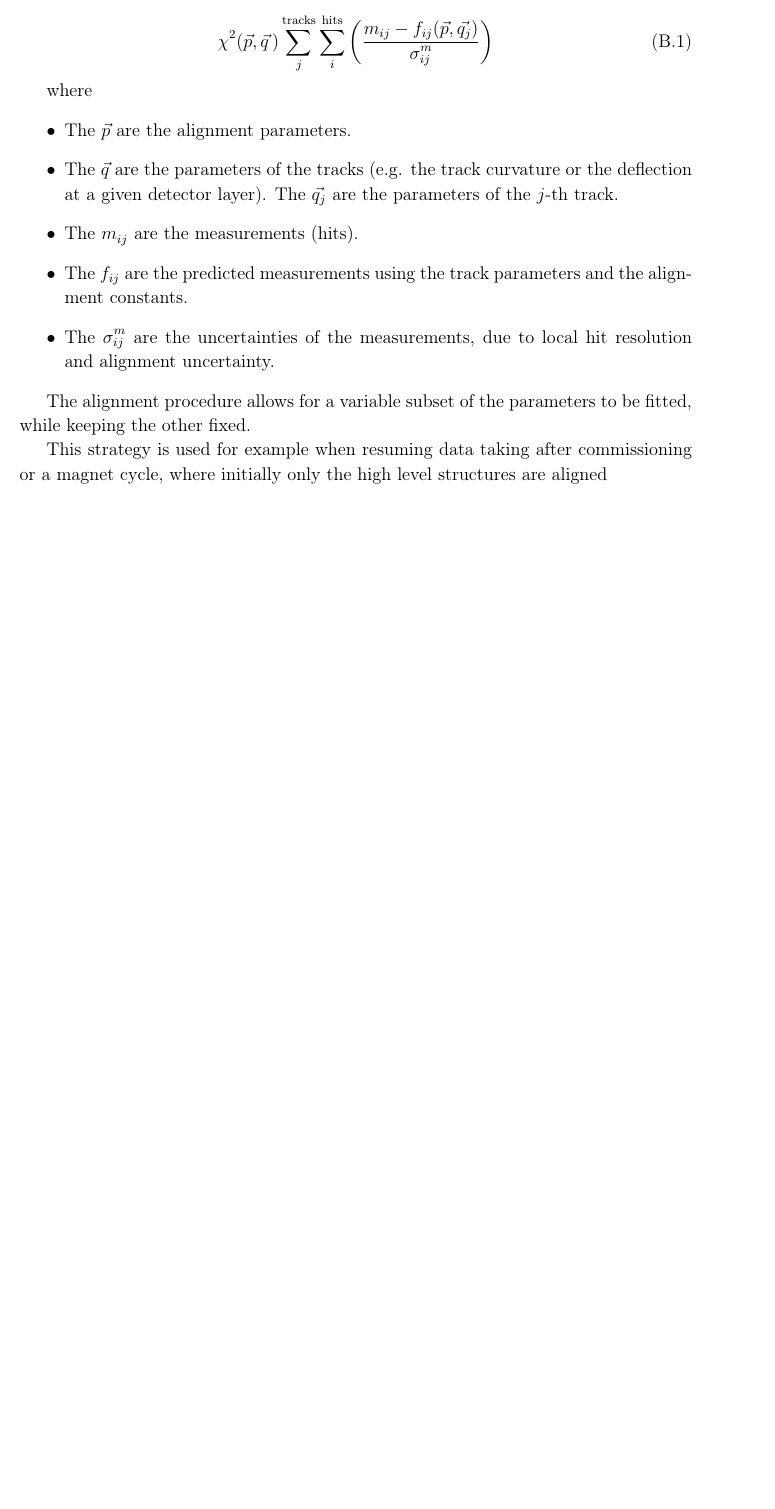
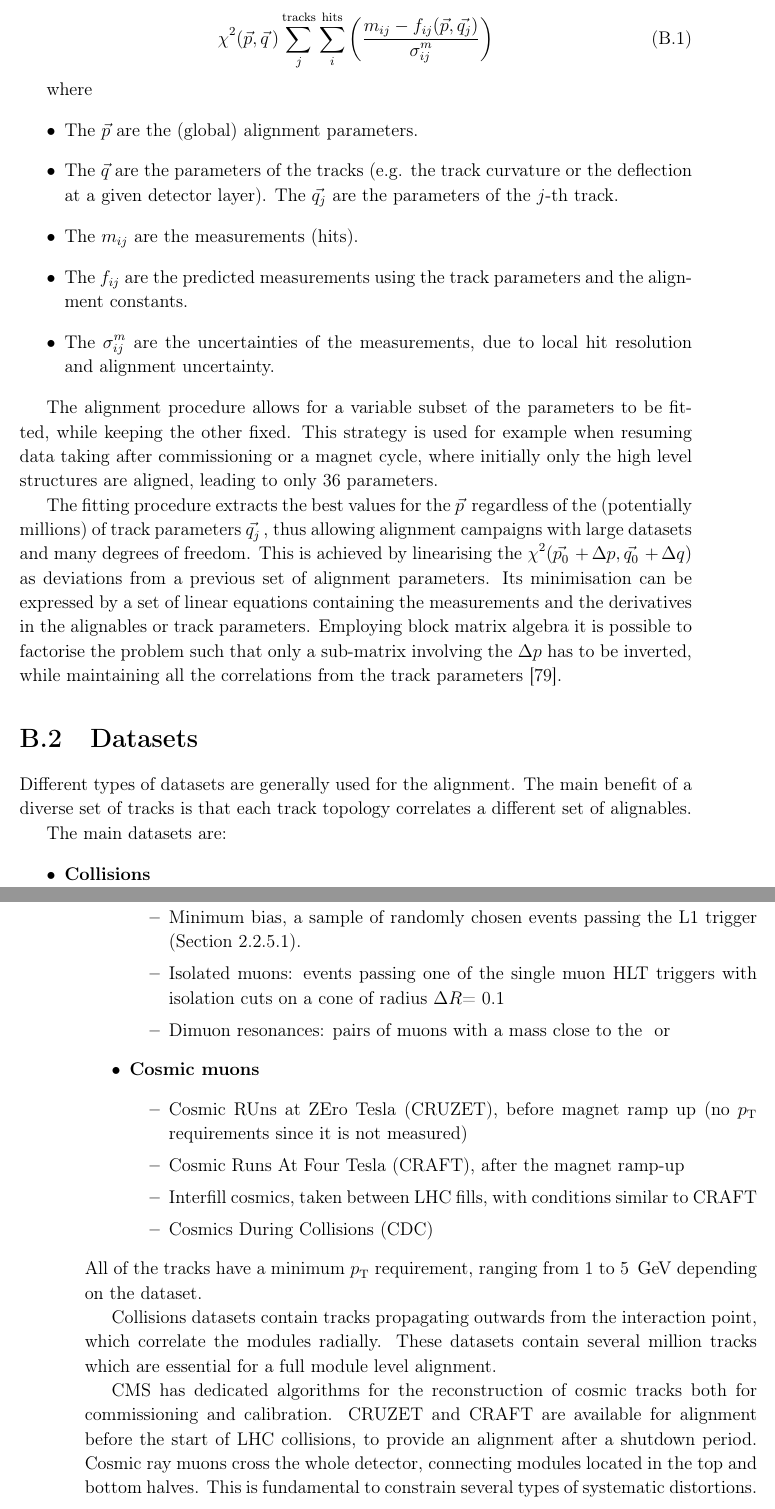
Before and after one commit to amecca/PhDThesis, a LaTeX thesis (thesis.tex, which reads body/alignment.tex): part of page 98 of 106 before the commit and two parts of pages 98 and 99 of 108 after it, the two joined at a grey line, cut so that both start at the same text, the shorter picture padded with empty space. Compiled offline with pdfLaTeX.

Commit message:
Work on alignment

```diff
--- a/body/alignment.tex
+++ b/body/alignment.tex
@@ -32,7 +33,7 @@ The track-based alignment consist in deriving the alignment parametes $\vec{p}$
 
 where
 \begin{itemize}
-  \item The $\vec{p}$ are the alignment parameters.
+  \item The $\vec{p}$ are the (global) alignment parameters.
   \item The $\vec{q}$ are the parameters of the tracks (e.g. the track curvature or the deflection at a given detector layer).
     The $\vec{q_j}$ are the parameters of the $j$-th track.
   \item The $m_{ij}$ are the measurements (hits).
@@ -41,6 +42,42 @@ where
 \end{itemize}
 
 The alignment procedure allows for a variable subset of the parameters to be fitted, while keeping the other fixed.
+This strategy is used for example when resuming data taking after commissioning or a magnet cycle, where initially only the high level structures are aligned,
+leading to only 36 parameters.
 
+The fitting procedure extracts the best values for the $\vec{p}\,$ regardless of the (potentially millions) of track parameters $\vec{q_j}\,$,
+thus allowing alignment campaigns with large datasets and many degrees of freedom.
+This is achieved by linearising the $\chi^2(\vec{p_0}\,+\Delta p, \vec{q_0}\,+\Delta q)$ as deviations from a previous set of alignment parameters.
+Its minimisation can be expressed by a set of linear equations containing the measurements and the derivatives in the alignables or track parameters.
+Employing block matrix algebra it is possible to factorise the problem such that only a sub-matrix involving the $\Delta p$ has to be inverted,
+while maintaining all the correlations from the track parameters~\cite{blobel2002new}.
 
-This strategy is used for example when resuming data taking after commissioning or a magnet cycle, where initially only the high level structures are aligned
+\section{Datasets}
+Different types of datasets are generally used for the alignment.
+The main benefit of a diverse set of tracks is that each track topology correlates a different set of alignables.
+
+The main datasets are:
+\begin{itemize}
+\item \textbf{Collisions}
+  \begin{itemize}
+  \item Minimum bias, a sample of randomly chosen events passing the L1 trigger (Section \ref{sec:L1trigger}).
+  \item Isolated muons: events passing one of the single muon HLT triggers with isolation cuts on a cone of radius \DR = 0.1
+  \item Dimuon resonances: pairs of muons with a mass close to the \PZ or \PGU
+  \end{itemize}
+\item \textbf{Cosmic muons}
+  \begin{itemize}
+  \item Cosmic RUns at ZEro Tesla (CRUZET), before magnet ramp up (no \pt requirements since it is not measured)
+  \item Cosmic Runs At Four Tesla (CRAFT), after the magnet ramp-up
+  \item Interfill cosmics, taken between LHC fills, with conditions similar to CRAFT
+  \item Cosmics During Collisions (CDC)
+  \end{itemize}
+\end{itemize}
+All of the tracks have a minimum \pt requirement, ranging from 1 to 5 \GeV depending on the dataset.
+
+Collisions datasets contain tracks propagating outwards from the interaction point, which correlate the modules radially.
+These datasets contain several million tracks which are essential for a full module level alignment.
+
+CMS has dedicated algorithms for the reconstruction of cosmic tracks both for commissioning and calibration.
+CRUZET and CRAFT are available for alignment before the start of LHC collisions, to provide an alignment after a shutdown period.
+Cosmic ray muons cross the whole detector, connecting modules located in the top and bottom halves.
+This is fundamental to constrain several types of systematic distortions.
```
Also changed, not shown: bibliography/thesis.bib (+9 -0 lines), body/experiment.tex (+1 -0 lines), body/alignment.tex (17 more changed lines).
